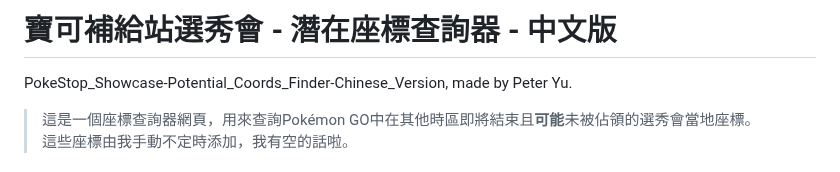
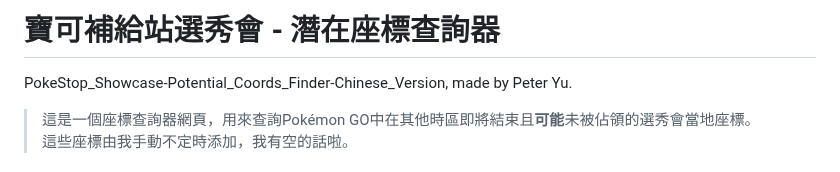
Before and after one commit to peter890331/PokeStop_Showcase-Potential_Coords_Finder-Chinese_Version, a Markdown page: README.md, the part around the change. GitHub-like rendering.

```diff
--- a/README.md
+++ b/README.md
@@ -1,4 +1,4 @@
-# 寶可補給站選秀會 - 潛在座標查詢器 - 中文版
+# 寶可補給站選秀會 - 潛在座標查詢器
 
 PokeStop_Showcase-Potential_Coords_Finder-Chinese_Version, made by Peter Yu.
 > 這是一個座標查詢器網頁，用來查詢Pokémon GO中在其他時區即將結束且**可能**未被佔領的選秀會當地座標。
```
